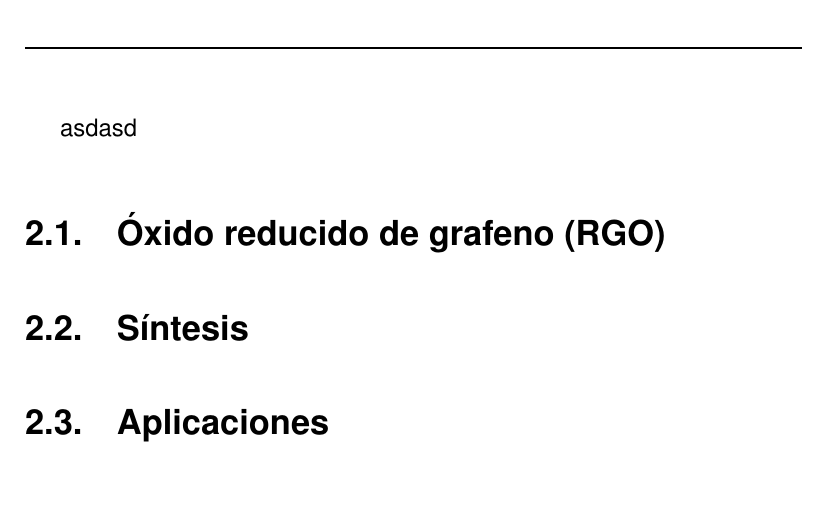
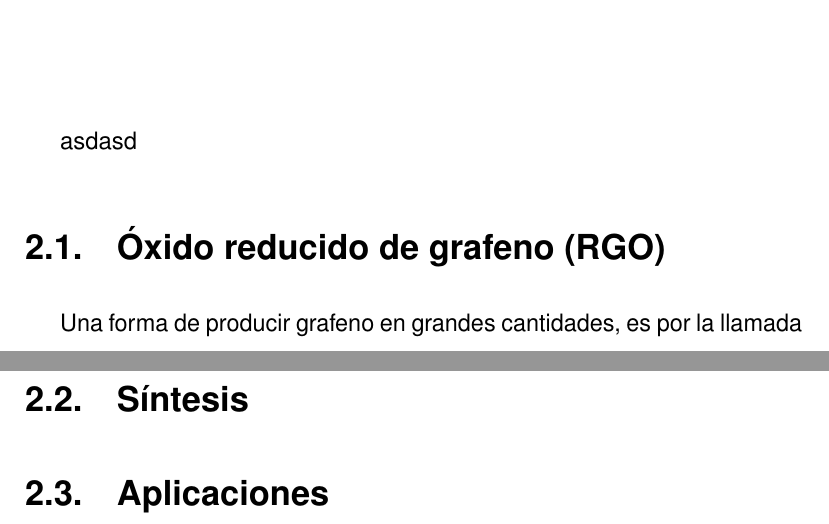
Before and after one commit to CarlosJEugenio/Tesis, a LaTeX thesis (Tesis.tex, which reads grafeno.tex): part of page 15 of 30 before the commit and two parts of pages 15 and 16 of 31 after it, the two joined at a grey line, cut so that both start at the same text, the shorter picture padded with empty space. Compiled offline with pdfLaTeX.

Commit message:
Committed by TeXstudio

```diff
--- a/grafeno.tex
+++ b/grafeno.tex
@@ -13,7 +13,7 @@
 \vfill
 asdasd
 \section{Óxido reducido de grafeno (RGO)}
-
+Una forma de producir grafeno en grandes cantidades, es por la llamada
 \section{Síntesis}
 
 \section{Aplicaciones}
```
Also changed, not shown: Tesis.pdf, 2 other files.
